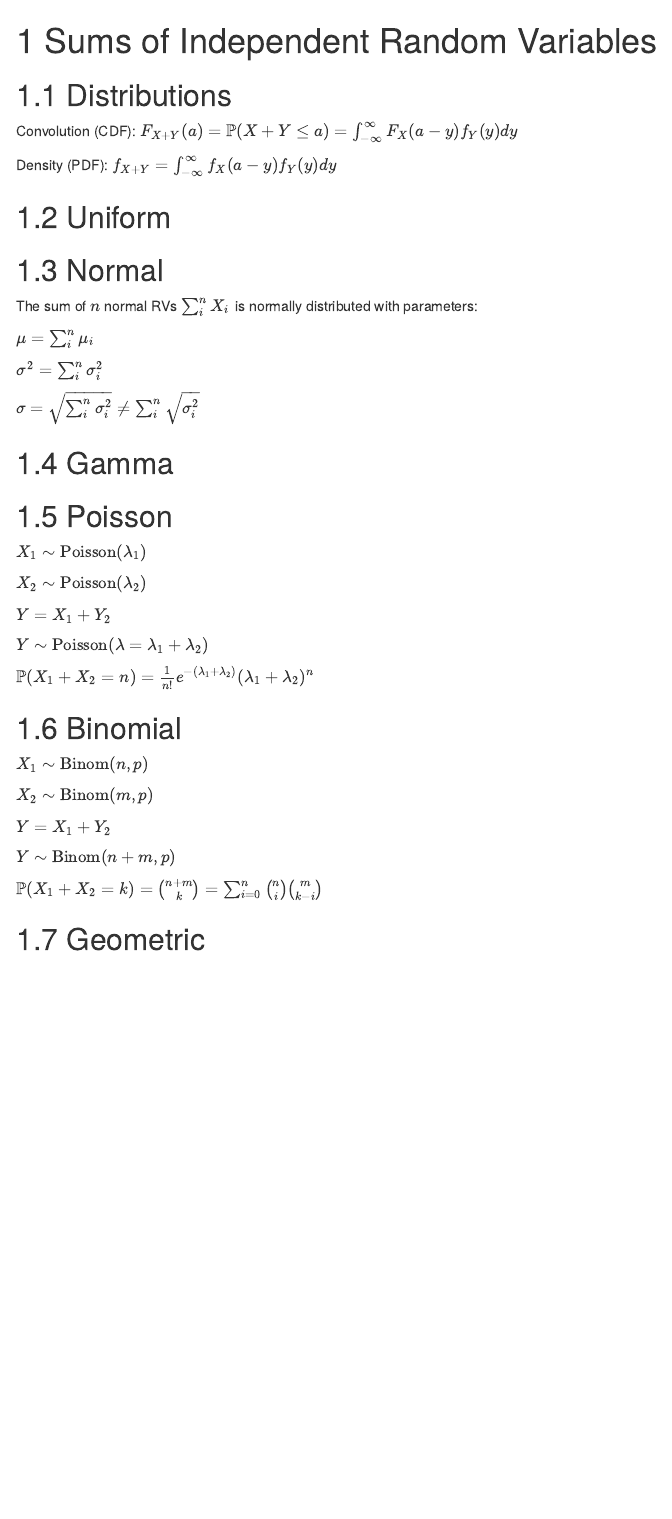
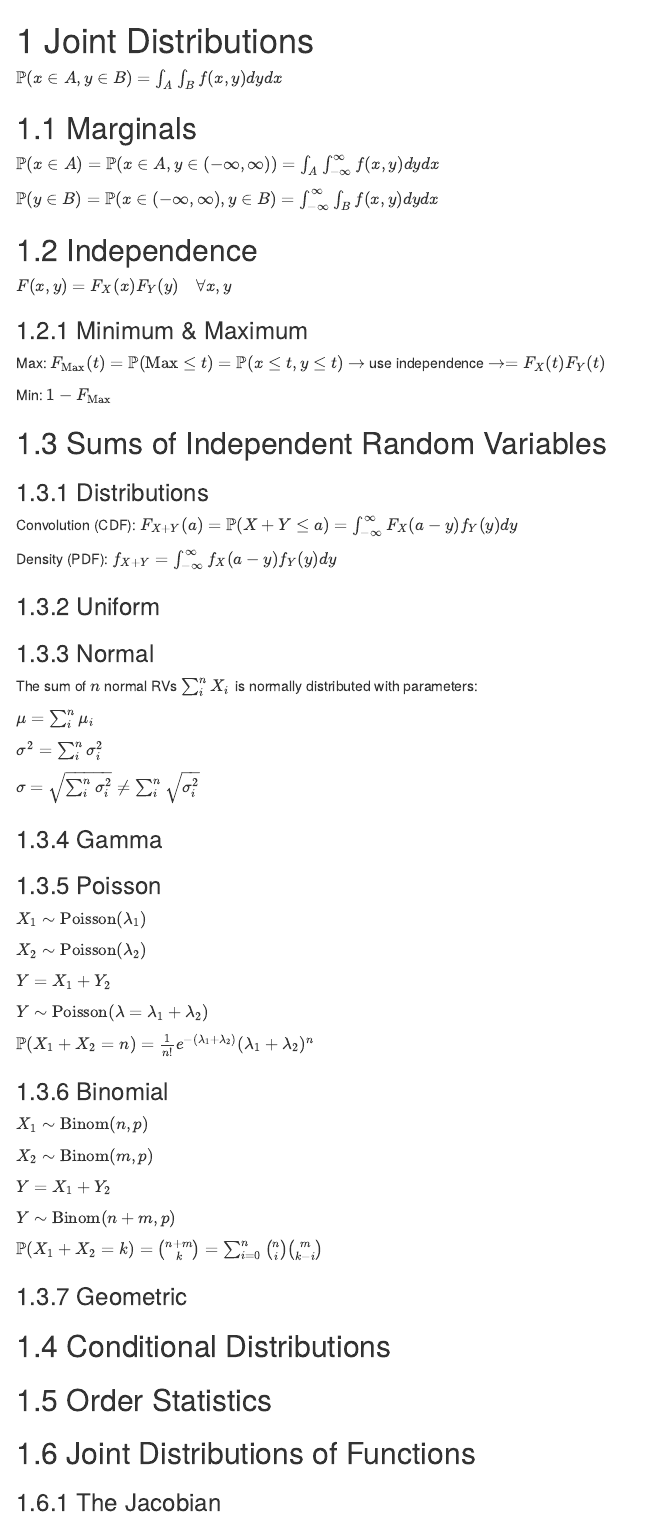
Before and after one commit to kelly-sovacool/learning-stats, an R Markdown document (04-joint.Rmd): the page in a window 1100 px wide, from its top. Rendered offline with R 4.5, knitr and Pandoc, with nearby package versions; drawn as R Markdown's standard HTML page in place of the format the file asks for.

Commit message:
reorder Rmd

```diff
--- a/04-sums.Rmd
+++ b/04-joint.Rmd
@@ -1,14 +1,34 @@
-# Sums of Independent Random Variables
+# Joint Distributions
 
-## Distributions
+$\mathbb{P}(x \in A, y \in B) = \int_A \int_B f(x,y) dy dx$
+
+## Marginals
+
+$\mathbb{P}(x \in A) = \mathbb{P}(x \in A, y \in (-\infty, \infty)) = \int_A \int_{-\infty}^{\infty} f(x,y) dy dx$
+
+$\mathbb{P}(y \in B) = \mathbb{P}(x \in (-\infty, \infty), y \in B) = \int_{-\infty}^{\infty} \int_B  f(x,y) dy dx$
+
+## Independence
+
+$F(x,y)=F_X(x)F_Y(y) \quad \forall x,y$
+
+### Minimum & Maximum
+
+Max: $F_{\text{Max}}(t)=\mathbb{P}(\text{Max} \leq t) = \mathbb{P}(x \leq t, y \leq t) \rightarrow$ use independence $\rightarrow = F_X(t)F_Y(t)$
+
+Min: $1-F_{\text{Max}}$
+
+## Sums of Independent Random Variables
+
+### Distributions
 
 Convolution (CDF): \( F_{X+Y}(a) = \mathbb{P}(X+Y \leq a) = \int_{-\infty}^\infty F_X (a-y) f_Y (y) dy \)
 
 Density (PDF): \( f_{X+Y} = \int_{-\infty}^\infty f_X (a-y) f_Y (y) dy \)
 
-## Uniform
+### Uniform
 
-## Normal
+### Normal
 
 The sum of $n$ normal RVs \( \sum_i^n X_i \) is normally distributed with parameters:
 
@@ -22,5 +42,5 @@ The sum of $n$ normal RVs \( \sum_i^n X_i \) is normally distributed with parame
 
-## Poisson
+### Poisson
 
 \(X_1\sim\text{Poisson}(\lambda_1)\)
 
@@ -44,4 +64,12 @@ The sum of $n$ normal RVs \( \sum_i^n X_i \) is normally distributed with parame
 
 \(\mathbb{P}(X_1+X_2=k) = \binom{n+m}{k} = \sum_{i=0}^n \binom{n}{i} \binom{m}{k-i}\)
 
-## Geometric
+### Geometric
+
+## Conditional Distributions
+
+## Order Statistics
+
+## Joint Distributions of Functions
+
+### The Jacobian
```
Also changed, not shown: 03-distr.Rmd (renamed from 02-distr.Rmd, +13 -1 lines), 03-joint.Rmd (deleted, +0 -15 lines), 01-calc.Rmd (renamed from 05-calc.Rmd), 02-prob.Rmd (renamed from 01-prob.Rmd), 04-joint.Rmd (4 more changed lines).
